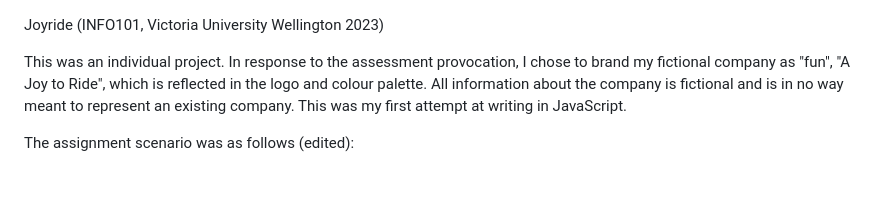
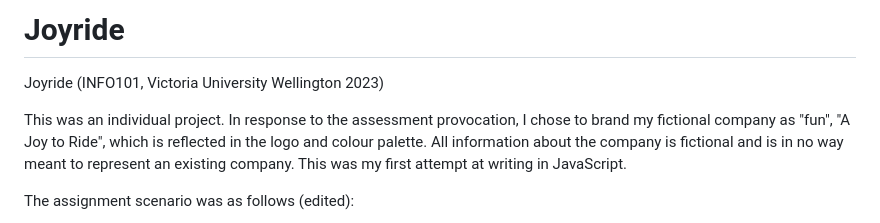
Before and after one commit to PugQn/Joyride, a Markdown page: README.md, the part around the change. Drawn GitHub-style; blank space fills up the shorter version.

```diff
--- a/README.md
+++ b/README.md
@@ -1,3 +1,5 @@
+# Joyride
+
 Joyride (INFO101, Victoria University Wellington 2023)
 
 This was an individual project. In response to the assessment provocation, I
```
